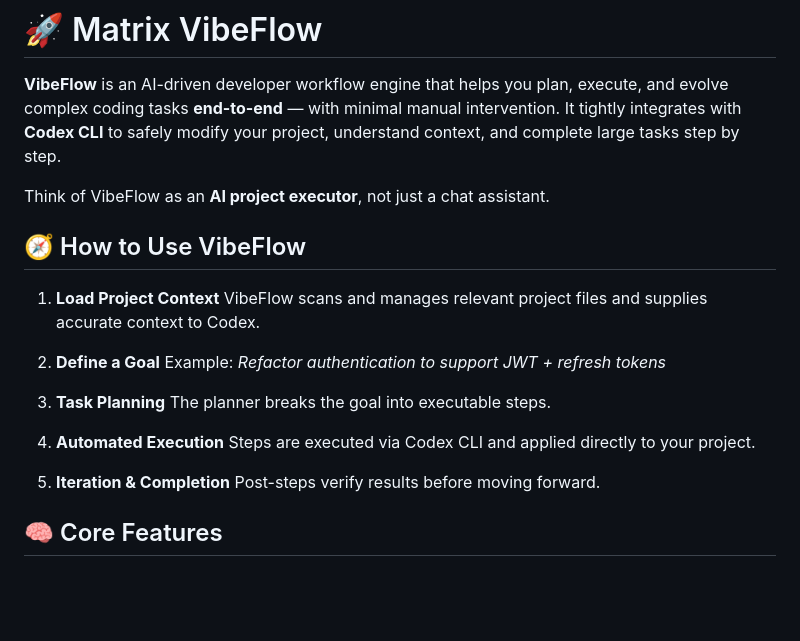
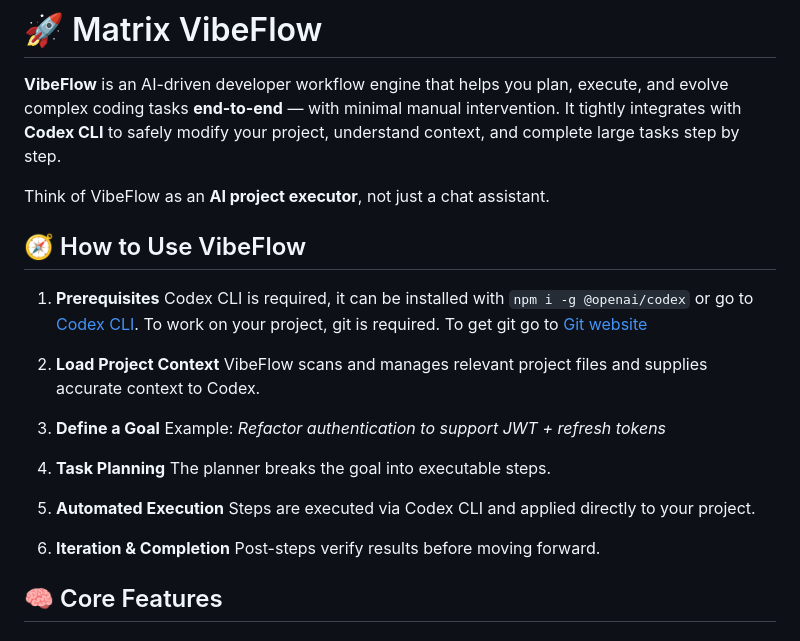
Before and after one commit to AndrewLang/matrix-codex-flow, a Markdown page: README.md, the part around the change. Rendered like a GitHub page; blank space fills up the shorter version.

Commit message:
fix: reorder prerequisites and usage steps in README.md for clarity

```diff
--- a/README.md
+++ b/README.md
@@ -6,23 +6,25 @@ It tightly integrates with **Codex CLI** to safely modify your project, understa
 Think of VibeFlow as an **AI project executor**, not just a chat assistant.
 
 
-
-
 ## 🧭 How to Use VibeFlow
 
-1. **Load Project Context**
+1. **Prerequisites**
+   Codex CLI is required, it can be installed with `npm i -g @openai/codex` or go to [Codex CLI](https://developers.openai.com/codex/cli/).
+   To work on your project, git is required. To get git go to [Git website](https://git-scm.com)
+
+2. **Load Project Context**
    VibeFlow scans and manages relevant project files and supplies accurate context to Codex.
 
-2. **Define a Goal**
+3. **Define a Goal**
    Example: *Refactor authentication to support JWT + refresh tokens*
 
-3. **Task Planning**
+4. **Task Planning**
    The planner breaks the goal into executable steps.
 
-4. **Automated Execution**
+5. **Automated Execution**
    Steps are executed via Codex CLI and applied directly to your project.
 
-5. **Iteration & Completion**
+6. **Iteration & Completion**
    Post-steps verify results before moving forward.
 
 
```
